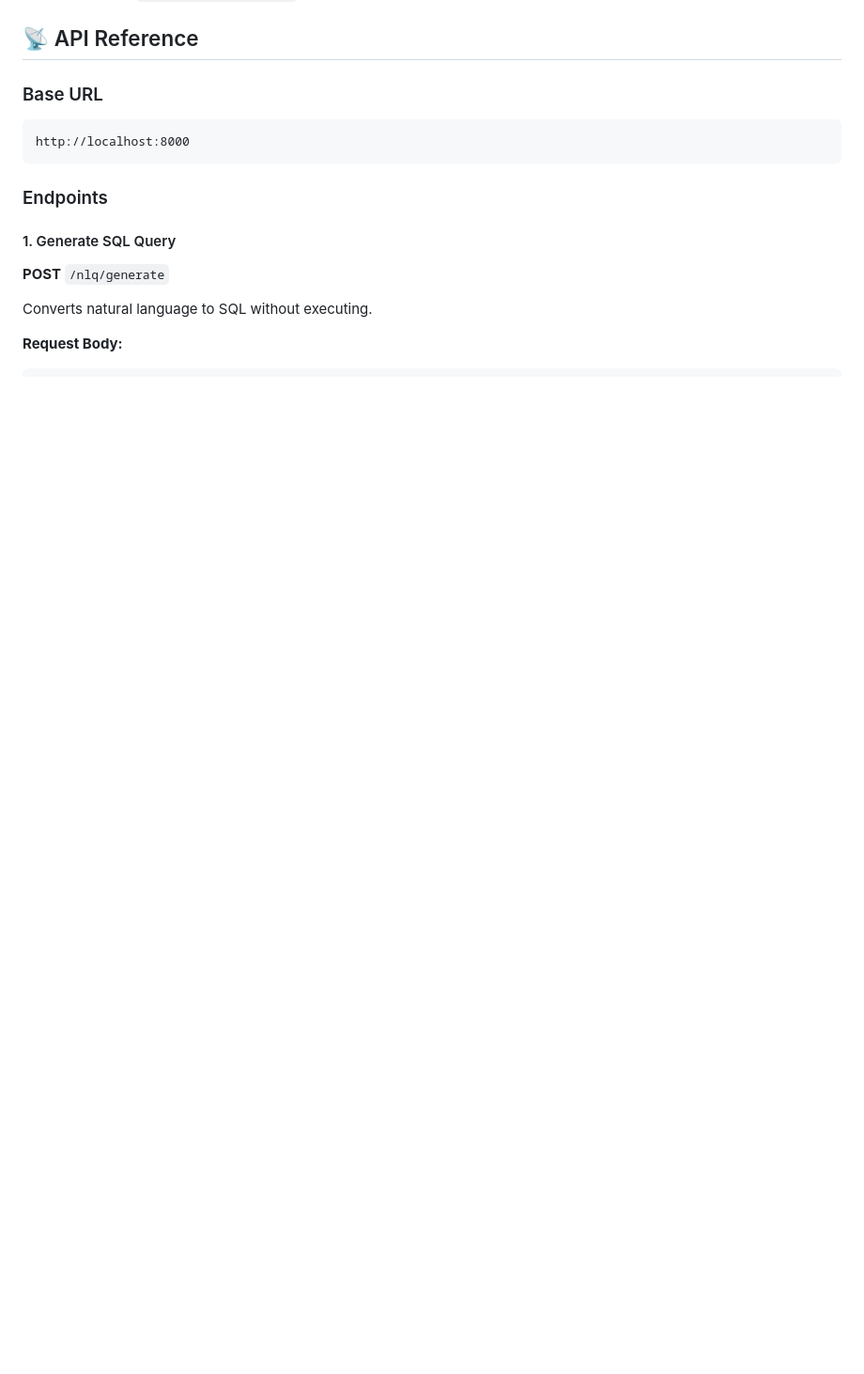
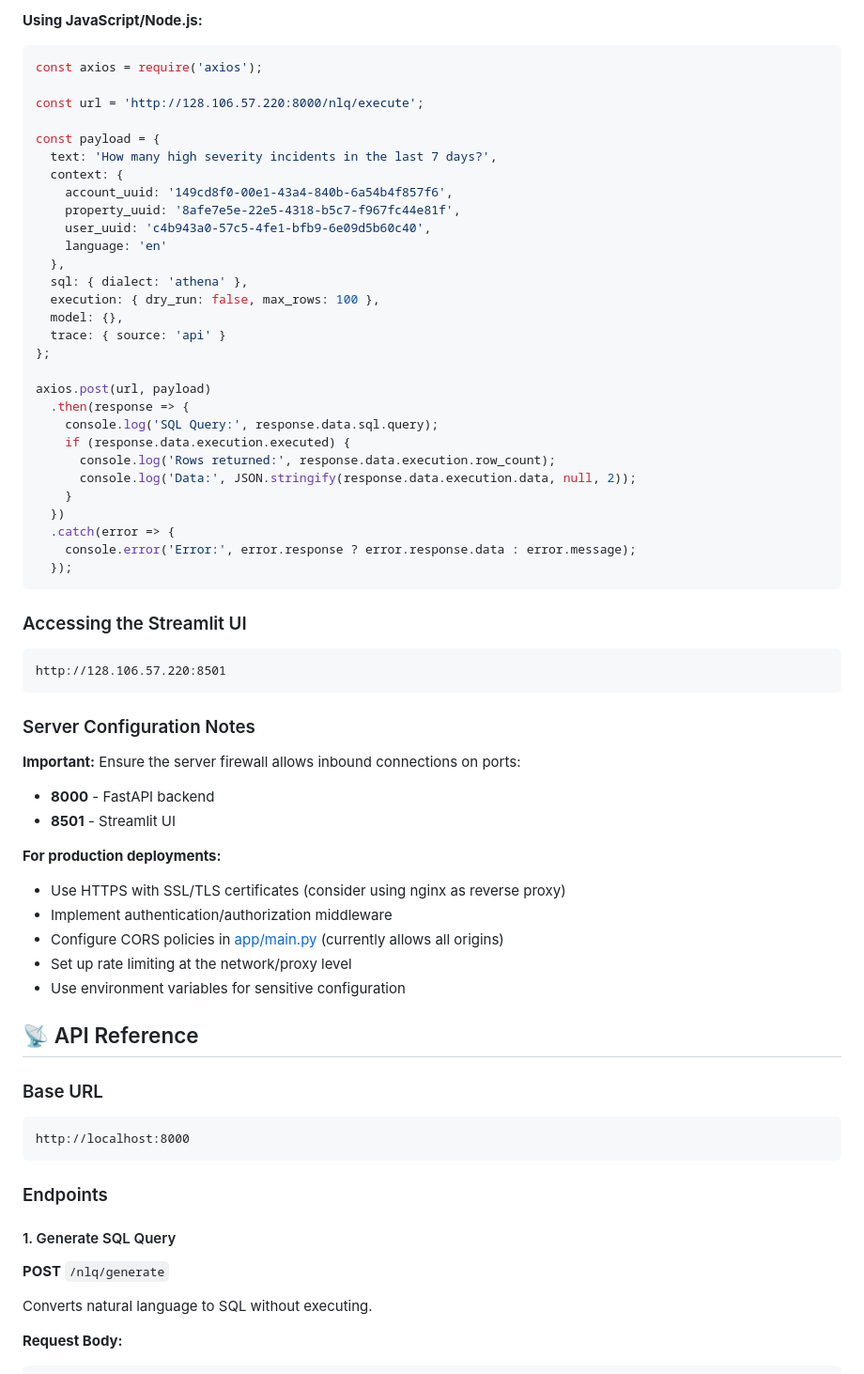
Before and after one commit to szanislaw/gcp-erchat, a Markdown page: README.md, the part around one of its changes. Shown at 94% size. GitHub-like rendering; blank space fills up the shorter version.

````diff
--- a/README.md
+++ b/README.md
@@ -43,3 +112,53 @@ streamlit run streamlit_app.py --server.port 8501
+**Using JavaScript/Node.js:**
+```javascript
+const axios = require('axios');
+
+const url = 'http://128.106.57.220:8000/nlq/execute';
+
+const payload = {
+  text: 'How many high severity incidents in the last 7 days?',
+  context: {
+    account_uuid: '149cd8f0-00e1-43a4-840b-6a54b4f857f6',
+    property_uuid: '8afe7e5e-22e5-4318-b5c7-f967fc44e81f',
+    user_uuid: 'c4b943a0-57c5-4fe1-bfb9-6e09d5b60c40',
+    language: 'en'
+  },
+  sql: { dialect: 'athena' },
+  execution: { dry_run: false, max_rows: 100 },
+  model: {},
+  trace: { source: 'api' }
+};
+
+axios.post(url, payload)
+  .then(response => {
+    console.log('SQL Query:', response.data.sql.query);
+    if (response.data.execution.executed) {
+      console.log('Rows returned:', response.data.execution.row_count);
+      console.log('Data:', JSON.stringify(response.data.execution.data, null, 2));
+    }
+  })
+  .catch(error => {
+    console.error('Error:', error.response ? error.response.data : error.message);
+  });
+```
+
+### Accessing the Streamlit UI
+```
+http://128.106.57.220:8501
+```
+
+### Server Configuration Notes
+
+**Important:** Ensure the server firewall allows inbound connections on ports:
+- **8000** - FastAPI backend
+- **8501** - Streamlit UI
+
+**For production deployments:**
+- Use HTTPS with SSL/TLS certificates (consider using nginx as reverse proxy)
+- Implement authentication/authorization middleware
+- Configure CORS policies in [app/main.py](app/main.py) (currently allows all origins)
+- Set up rate limiting at the network/proxy level
+- Use environment variables for sensitive configuration
 
 ## 📡 API Reference
 
````
Also changed, not shown: other parts of README.md (+69 -0 lines).
